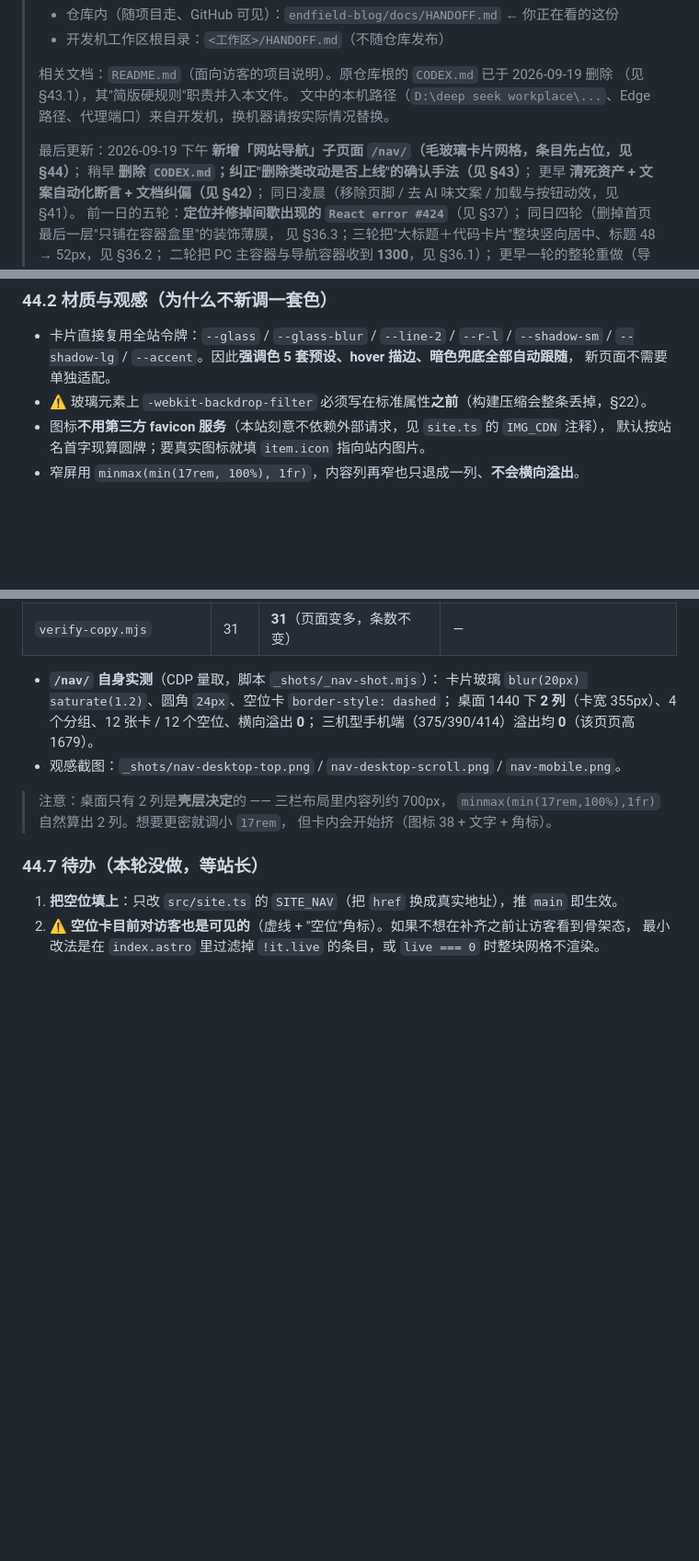
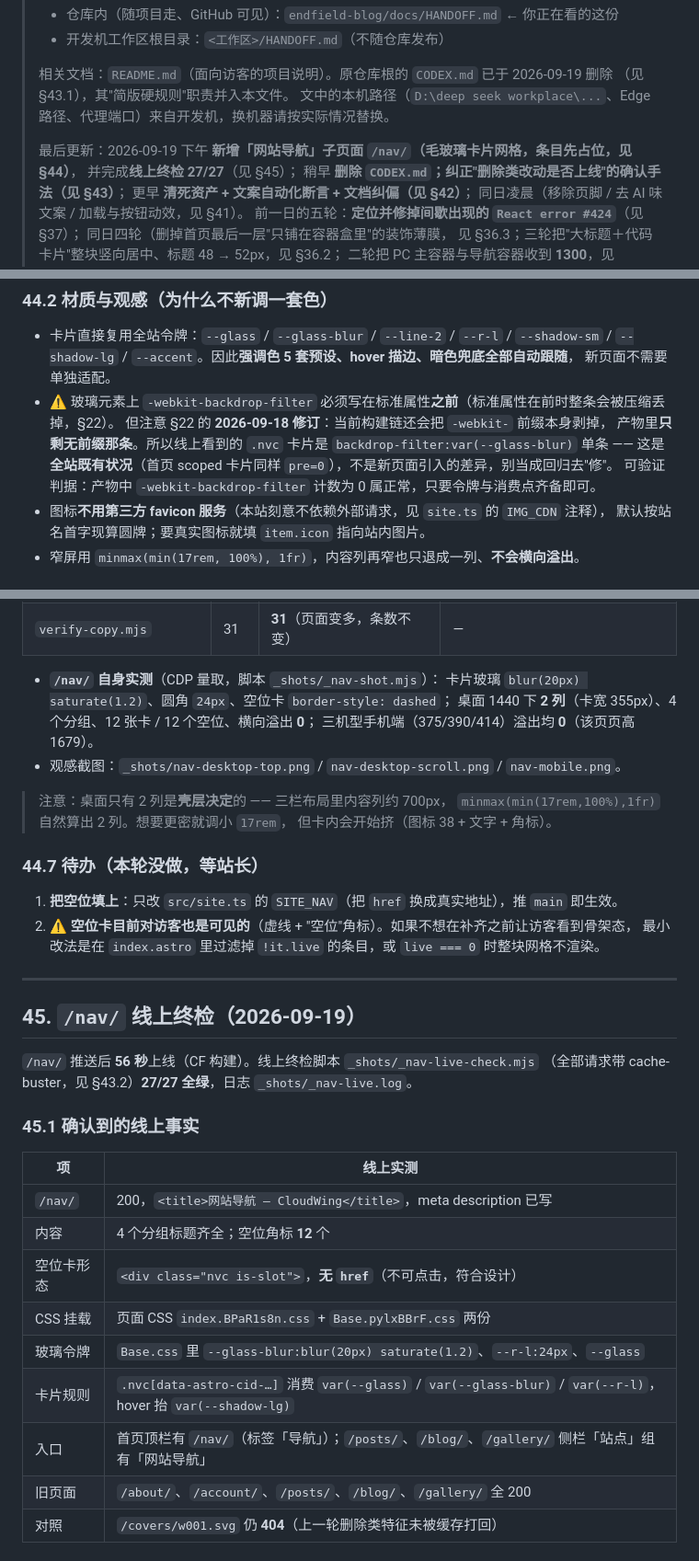
Before and after one commit to CloudWingX/cloudwing, a Markdown page: docs/HANDOFF.md, 3 parts joined by grey strips. Shown at 92% size. Drawn GitHub-style; blank space fills up the shorter version.

Commit message:
docs(nav): 记录 /nav/ 线上终检 27/27；纠正 §44.2 的 webkit 前缀措辞
- 新增 §45：/nav/ 推送后 56s 上线，线上终检 27/27 全绿（脚本 _shots/_nav-live-check.mjs）
- §44.2 补充说明：构建链会剥掉 -webkit- 前缀，产物 pre=0 属全站既有状况，不是回归
- §45.2 记下终检第一版 8 项 FAIL 的根因（全是断言自身写错，站点无缺陷）：
  空位卡本就没有 href、令牌值不该在消费点找、断言要贴构建产物而非源码、
  探活路径要按 dist 实际产物列一遍而不是凭记忆
- 页面零改动，仅文档

```diff
--- a/docs/HANDOFF.md
+++ b/docs/HANDOFF.md
@@ -10,7 +10,8 @@
 > （见 §43.1），其"简版硬规则"职责并入本文件。
 > 文中的本机路径（`D:\deep seek workplace\...`、Edge 路径、代理端口）来自开发机，换机器请按实际情况替换。
 >
-> 最后更新：2026-09-19 下午 **新增「网站导航」子页面 `/nav/`（毛玻璃卡片网格，条目先占位，见 §44）**；
+> 最后更新：2026-09-19 下午 **新增「网站导航」子页面 `/nav/`（毛玻璃卡片网格，条目先占位，见 §44）**，
+> 并完成**线上终检 27/27**（见 §45）；
 > 稍早 **删除 `CODEX.md`；纠正"删除类改动是否上线"的确认手法（见 §43）**；
 > 更早 **清死资产 + 文案自动化断言 + 文档纠偏（见 §42）**；
 > 同日凌晨（移除页脚 / 去 AI 味文案 / 加载与按钮动效，见 §41）。
@@ -2062,7 +2063,11 @@ Remove-Item Env:\EXTRA_CSS
 - 卡片直接复用全站令牌：`--glass` / `--glass-blur` / `--line-2` / `--r-l` / `--shadow-sm` /
   `--shadow-lg` / `--accent`。因此**强调色 5 套预设、hover 描边、暗色兜底全部自动跟随**，
   新页面不需要单独适配。
-- ⚠️ 玻璃元素上 `-webkit-backdrop-filter` 必须写在标准属性**之前**（构建压缩会整条丢掉，§22）。
+- ⚠️ 玻璃元素上 `-webkit-backdrop-filter` 必须写在标准属性**之前**（标准属性在前时整条会被压缩丢掉，§22）。
+  但注意 §22 的 **2026-09-18 修订**：当前构建链还会把 `-webkit-` 前缀本身剥掉，
+  产物里**只剩无前缀那条**。所以线上看到的 `.nvc` 卡片是 `backdrop-filter:var(--glass-blur)` 单条 ——
+  这是**全站既有状况**（首页 scoped 卡片同样 `pre=0`），不是新页面引入的差异，别当成回归去"修"。
+  可验证判据：产物中 `-webkit-backdrop-filter` 计数为 0 属正常，只要令牌与消费点齐备即可。
 - 图标**不用第三方 favicon 服务**（本站刻意不依赖外部请求，见 `site.ts` 的 `IMG_CDN` 注释），
   默认按站名首字现算圆牌；要真实图标就填 `item.icon` 指向站内图片。
 - 窄屏用 `minmax(min(17rem, 100%), 1fr)`，内容列再窄也只退成一列、**不会横向溢出**。
@@ -2133,3 +2138,25 @@ node ./node_modules/astro/bin/astro.mjs build \
 1. **把空位填上**：只改 `src/site.ts` 的 `SITE_NAV`（把 `href` 换成真实地址），推 `main` 即生效。
 2. ⚠️ **空位卡目前对访客也是可见的**（虚线 + "空位"角标）。如果不想在补齐之前让访客看到骨架态，
    最小改法是在 `index.astro` 里过滤掉 `!it.live` 的条目，或 `live === 0` 时整块网格不渲染。
+
+---
+
+## 45. `/nav/` 线上终检（2026-09-19）
+
+`/nav/` 推送后 **56 秒**上线（CF 构建）。线上终检脚本 `_shots/_nav-live-check.mjs`
+（全部请求带 cache-buster，见 §43.2）**27/27 全绿**，日志 `_shots/_nav-live.log`。
+
+### 45.1 确认到的线上事实
+
+| 项 | 线上实测 |
+|---|---|
+| `/nav/` | 200，`<title>网站导航 — CloudWing</title>`，meta description 已写 |
+| 内容 | 4 个分组标题齐全；空位角标 **12** 个 |
+| 空位卡形态 | `<div class="nvc is-slot">`，**无 `href`**（不可点击，符合设计） |
+| CSS 挂载 | 页面 CSS `index.BPaR1s8n.css` + `Base.pylxBBrF.css` 两份 |
+| 玻璃令牌 | `Base.css` 里 `--glass-blur:blur(20px) saturate(1.2)`、`--r-l:24px`、`--glass` |
+| 卡片规则 | `.nvc[data-astro-cid-…]` 消费 `var(--glass)` / `var(--glass-blur)` / `var(--r-l)`，hover 抬 `var(--shadow-lg)` |
+| 入口 | 首页顶栏有 `/nav/`（标签「导航」）；`/posts/`、`/blog/`、`/gallery/` 侧栏「站点」组有「网站导航」 |
+| 旧页面 | `/about/`、`/account/`、`/posts/`、`/blog/`、`/gallery/` 全 200 |
+| 对照 | `/covers/w001.svg` 仍 **404**（上一轮删除类特征未被缓存打回） |
+
```
Also changed, not shown: other parts of docs/HANDOFF.md (+16 -0 lines).
